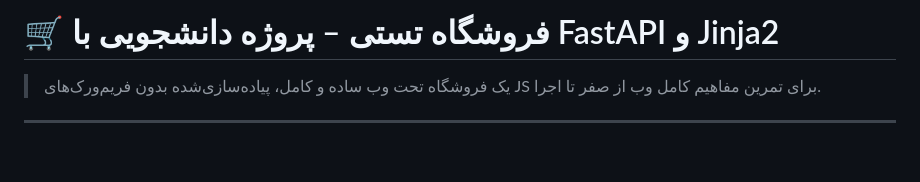
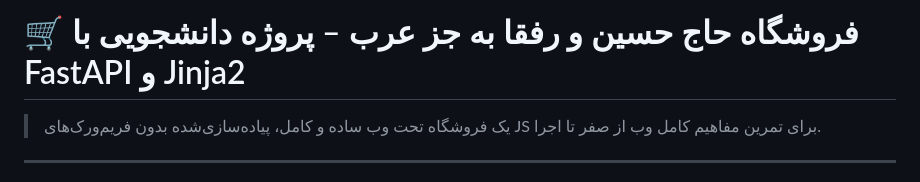
Before and after one commit to QM4RS/online-shop-term-project, a Markdown page: README.md, the part around the change. Rendered like a GitHub page; blank space fills up the shorter version.

Commit message:
Chang name of store .md

```diff
--- a/README.md
+++ b/README.md
@@ -1,4 +1,4 @@
-# 🛒 فروشگاه تستی – پروژه دانشجویی با FastAPI و Jinja2
+# 🛒 فروشگاه حاج حسین و رفقا به جز عرب – پروژه دانشجویی با FastAPI و Jinja2
 
 > یک فروشگاه تحت وب ساده و کامل، پیاده‌سازی‌شده بدون فریم‌ورک‌های JS برای تمرین مفاهیم کامل وب از صفر تا اجرا.
 
```
